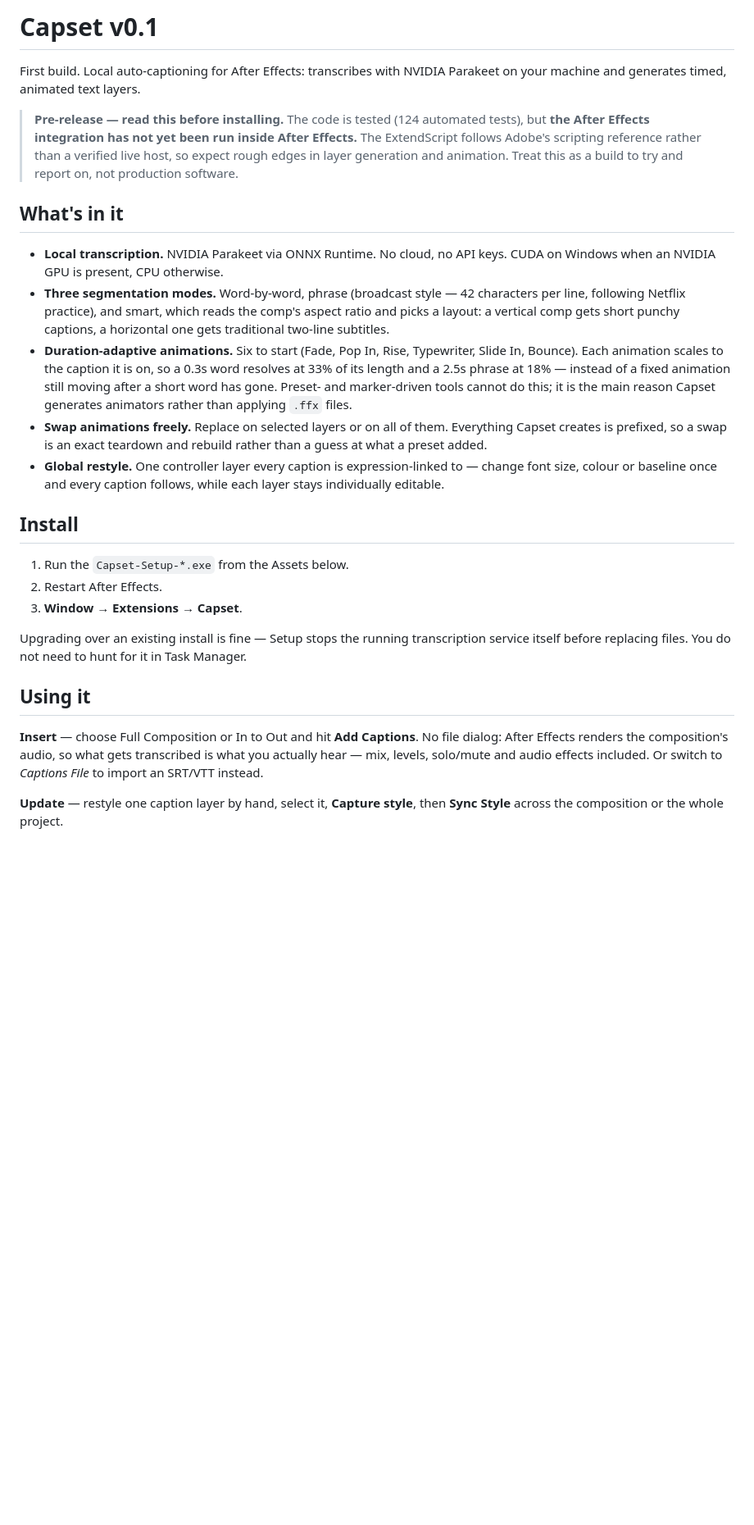
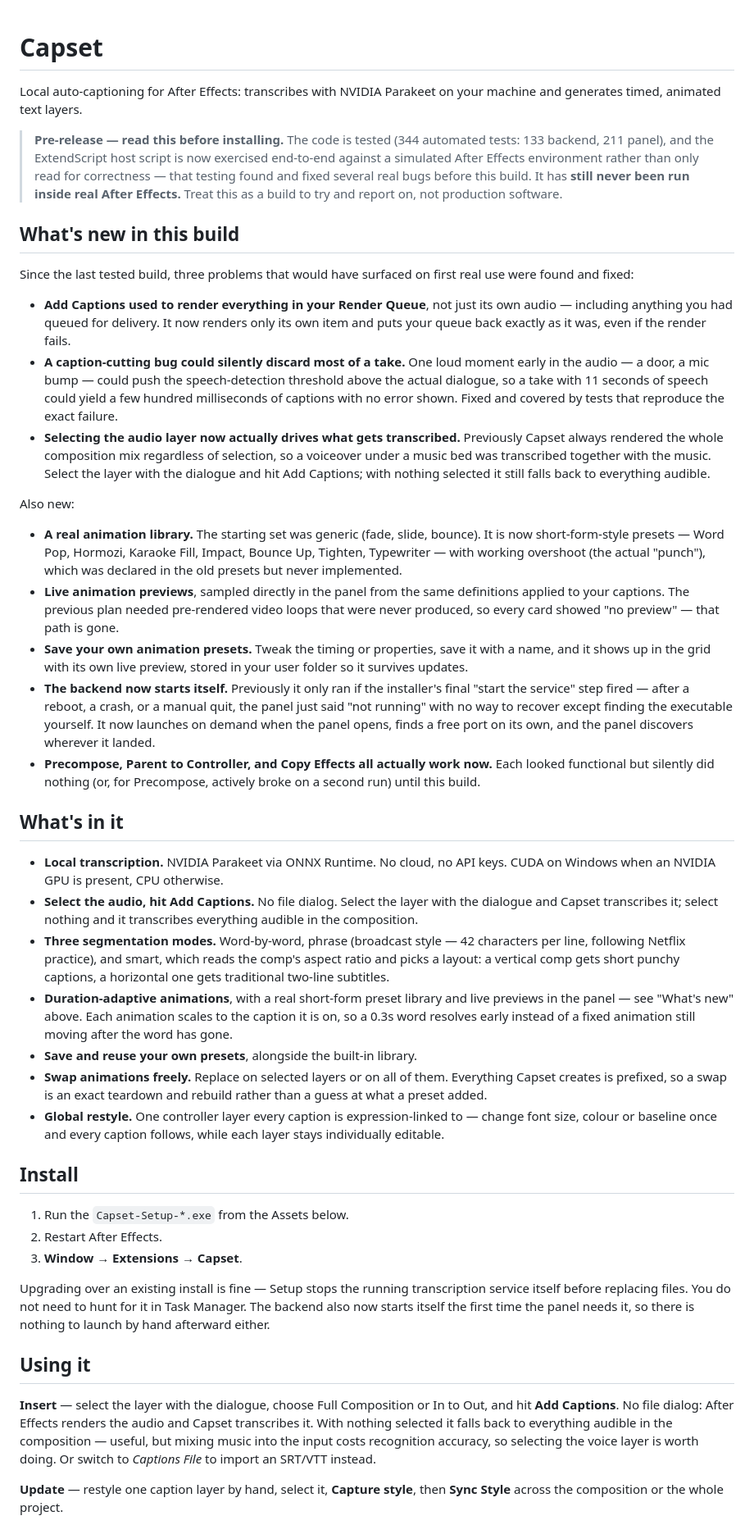
Before and after one commit to HazrdDesign/Capset, a Markdown page: docs/RELEASE-NOTES-v0.1.md, the part around one of its changes. Shown at 82% size. Rendered like a GitHub page; blank space fills up the shorter version.

Commit message:
Rewrite the release notes to match what actually ships
Every release from v0.1.0 through v0.1.8 published the same body text
unedited — it still claimed "no animation previews" and an unverified whole-
composition render long after both were replaced, and it credited ffmpeg in
the third-party section for a dependency that was dropped entirely two
releases ago. The file is reused verbatim for every version (release.yml
points body_path at it unconditionally), so nothing forced an update; a
maintainer comment at the top now says so.

Rewritten to describe the current build: the render-queue safety fix, the
VAD dropout fix, selection-driven transcription, the real animation library
with live previews and saved presets, the self-starting backend, and the
precompose/controller/effects fixes — called out explicitly as a "What's
new" section so testing has something concrete to check against. Test counts
updated to the current 344 (133 backend, 211 panel). Known limitations
rewritten to drop what no longer applies and add what still does, including
that the previews are a browser approximation of the real host, not a
render of it.

Co-Authored-By: Claude Sonnet 5 <noreply@anthropic.com>
Claude-Session: https://claude.ai/code/session_01LdWUg73EAnp324yNKhSJev

```diff
--- a/docs/RELEASE-NOTES-v0.1.md
+++ b/docs/RELEASE-NOTES-v0.1.md
@@ -1,29 +1,86 @@
-# Capset v0.1
+<!--
+  This file is the body of EVERY GitHub Release — release.yml points
+  body_path at this exact path for every version, v0.1.0 through whatever
+  ships next. It does not change automatically. Every release from v0.1.0
+  to v0.1.8 shipped this same text unedited, including "no animation
+  previews" long after previews existed. Update the "What's new" section
+  and anything below it stops being true of before publishing a release.
+-->
 
-First build. Local auto-captioning for After Effects: transcribes with NVIDIA
-Parakeet on your machine and generates timed, animated text layers.
+# Capset
+
+Local auto-captioning for After Effects: transcribes with NVIDIA Parakeet on
+your machine and generates timed, animated text layers.
 
 > **Pre-release — read this before installing.**
-> The code is tested (124 automated tests), but **the After Effects
-> integration has not yet been run inside After Effects.** The ExtendScript
-> follows Adobe's scripting reference rather than a verified live host, so
-> expect rough edges in layer generation and animation. Treat this as a
-> build to try and report on, not production software.
+> The code is tested (344 automated tests: 133 backend, 211 panel), and the
+> ExtendScript host script is now exercised end-to-end against a simulated
+> After Effects environment rather than only read for correctness — that
+> testing found and fixed several real bugs before this build. It has
+> **still never been run inside real After Effects.** Treat this as a build
+> to try and report on, not production software.
+
+## What's new in this build
+
+Since the last tested build, three problems that would have surfaced on
+first real use were found and fixed:
+
+- **Add Captions used to render everything in your Render Queue**, not just
+  its own audio — including anything you had queued for delivery. It now
+  renders only its own item and puts your queue back exactly as it was,
+  even if the render fails.
+- **A caption-cutting bug could silently discard most of a take.** One loud
+  moment early in the audio — a door, a mic bump — could push the
+  speech-detection threshold above the actual dialogue, so a take with 11
+  seconds of speech could yield a few hundred milliseconds of captions with
+  no error shown. Fixed and covered by tests that reproduce the exact
+  failure.
+- **Selecting the audio layer now actually drives what gets transcribed.**
+  Previously Capset always rendered the whole composition mix regardless of
+  selection, so a voiceover under a music bed was transcribed together with
+  the music. Select the layer with the dialogue and hit Add Captions; with
+  nothing selected it still falls back to everything audible.
+
+Also new:
+
+- **A real animation library.** The starting set was generic (fade, slide,
+  bounce). It is now short-form-style presets — Word Pop, Hormozi, Karaoke
+  Fill, Impact, Bounce Up, Tighten, Typewriter — with working overshoot
+  (the actual "punch"), which was declared in the old presets but never
+  implemented.
+- **Live animation previews**, sampled directly in the panel from the same
+  definitions applied to your captions. The previous plan needed
+  pre-rendered video loops that were never produced, so every card showed
+  "no preview" — that path is gone.
+- **Save your own animation presets.** Tweak the timing or properties,
+  save it with a name, and it shows up in the grid with its own live
+  preview, stored in your user folder so it survives updates.
+- **The backend now starts itself.** Previously it only ran if the
+  installer's final "start the service" step fired — after a reboot, a
+  crash, or a manual quit, the panel just said "not running" with no way to
+  recover except finding the executable yourself. It now launches on
+  demand when the panel opens, finds a free port on its own, and the panel
+  discovers wherever it landed.
+- **Precompose, Parent to Controller, and Copy Effects all actually work
+  now.** Each looked functional but silently did nothing (or, for
+  Precompose, actively broke on a second run) until this build.
 
 ## What's in it
 
 - **Local transcription.** NVIDIA Parakeet via ONNX Runtime. No cloud, no
   API keys. CUDA on Windows when an NVIDIA GPU is present, CPU otherwise.
+- **Select the audio, hit Add Captions.** No file dialog. Select the layer
+  with the dialogue and Capset transcribes it; select nothing and it
+  transcribes everything audible in the composition.
 - **Three segmentation modes.** Word-by-word, phrase (broadcast style — 42
   characters per line, following Netflix practice), and smart, which reads
   the comp's aspect ratio and picks a layout: a vertical comp gets short
   punchy captions, a horizontal one gets traditional two-line subtitles.
-- **Duration-adaptive animations.** Six to start (Fade, Pop In, Rise,
-  Typewriter, Slide In, Bounce). Each animation scales to the caption it is
-  on, so a 0.3s word resolves at 33% of its length and a 2.5s phrase at 18%
-  — instead of a fixed animation still moving after a short word has gone.
-  Preset- and marker-driven tools cannot do this; it is the main reason
-  Capset generates animators rather than applying `.ffx` files.
+- **Duration-adaptive animations**, with a real short-form preset library
+  and live previews in the panel — see "What's new" above. Each animation
+  scales to the caption it is on, so a 0.3s word resolves early instead of
+  a fixed animation still moving after the word has gone.
+- **Save and reuse your own presets**, alongside the built-in library.
 - **Swap animations freely.** Replace on selected layers or on all of them.
   Everything Capset creates is prefixed, so a swap is an exact teardown and
   rebuild rather than a guess at what a preset added.
@@ -39,14 +96,17 @@ Parakeet on your machine and generates timed, animated text layers.
 
 Upgrading over an existing install is fine — Setup stops the running
 transcription service itself before replacing files. You do not need to hunt
-for it in Task Manager.
+for it in Task Manager. The backend also now starts itself the first time the
+panel needs it, so there is nothing to launch by hand afterward either.
 
 ## Using it
 
-**Insert** — choose Full Composition or In to Out and hit **Add Captions**.
-No file dialog: After Effects renders the composition's audio, so what gets
-transcribed is what you actually hear — mix, levels, solo/mute and audio
-effects included. Or switch to *Captions File* to import an SRT/VTT instead.
+**Insert** — select the layer with the dialogue, choose Full Composition or
+In to Out, and hit **Add Captions**. No file dialog: After Effects renders
+the audio and Capset transcribes it. With nothing selected it falls back to
+everything audible in the composition — useful, but mixing music into the
+input costs recognition accuracy, so selecting the voice layer is worth
+doing. Or switch to *Captions File* to import an SRT/VTT instead.
 
 **Update** — restyle one caption layer by hand, select it, **Capture style**,
 then **Sync Style** across the composition or the whole project.
```
Also changed, not shown: other parts of docs/RELEASE-NOTES-v0.1.md (+18 -16 lines).
